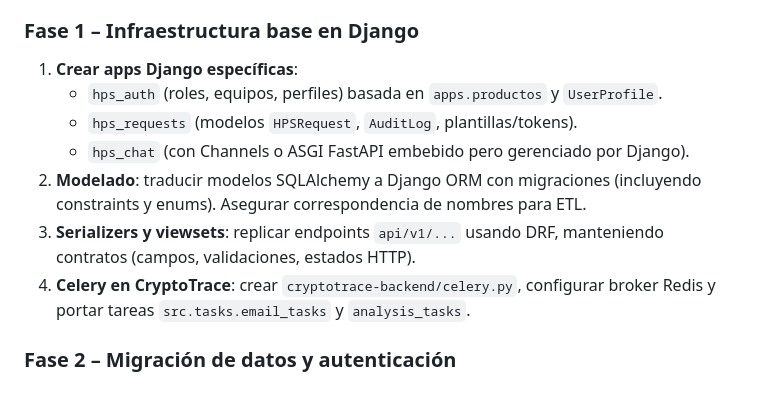
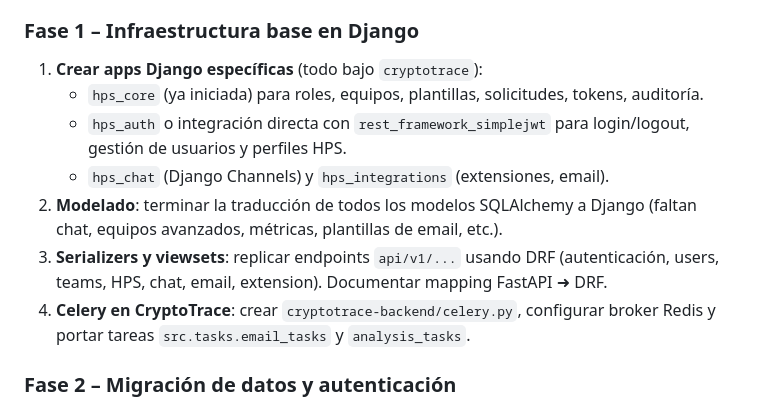
Before and after one commit to David-Pajuelo/thot-security, a Markdown page: AUDITORIA-INTEGRACION-HPS-CRYPTOTRACE.md, the part around the change. GitHub-like rendering.

```diff
--- a/AUDITORIA-INTEGRACION-HPS-CRYPTOTRACE.md
+++ b/AUDITORIA-INTEGRACION-HPS-CRYPTOTRACE.md
@@ -118,12 +118,12 @@ celery_app = Celery(
 3. **Dump de base HPS**: generar export SQL/CSV + diccionario de datos para planificar migraciones a Django.
 
 ### Fase 1 – Infraestructura base en Django
-1. **Crear apps Django específicas**:
-   - `hps_auth` (roles, equipos, perfiles) basada en `apps.productos` y `UserProfile`.
-   - `hps_requests` (modelos `HPSRequest`, `AuditLog`, plantillas/tokens).
-   - `hps_chat` (con Channels o ASGI FastAPI embebido pero gerenciado por Django).
-2. **Modelado**: traducir modelos SQLAlchemy a Django ORM con migraciones (incluyendo constraints y enums). Asegurar correspondencia de nombres para ETL.
-3. **Serializers y viewsets**: replicar endpoints `api/v1/...` usando DRF, manteniendo contratos (campos, validaciones, estados HTTP).
+1. **Crear apps Django específicas** (todo bajo `cryptotrace`):
+   - `hps_core` (ya iniciada) para roles, equipos, plantillas, solicitudes, tokens, auditoría.
+   - `hps_auth` o integración directa con `rest_framework_simplejwt` para login/logout, gestión de usuarios y perfiles HPS.
+   - `hps_chat` (Django Channels) y `hps_integrations` (extensiones, email).
+2. **Modelado**: terminar la traducción de todos los modelos SQLAlchemy a Django (faltan chat, equipos avanzados, métricas, plantillas de email, etc.).
+3. **Serializers y viewsets**: replicar endpoints `api/v1/...` usando DRF (autenticación, users, teams, HPS, chat, email, extension). Documentar mapping FastAPI ➜ DRF.
 4. **Celery en CryptoTrace**: crear `cryptotrace-backend/celery.py`, configurar broker Redis y portar tareas `src.tasks.email_tasks` y `analysis_tasks`.
 
 ### Fase 2 – Migración de datos y autenticación
```
Also changed, not shown: ESTADO-INTEGRACION-HPS.md (added, +211 -0 lines), GUIA-PRUEBAS-HPS-INTEGRACION.md (added, +279 -0 lines).
